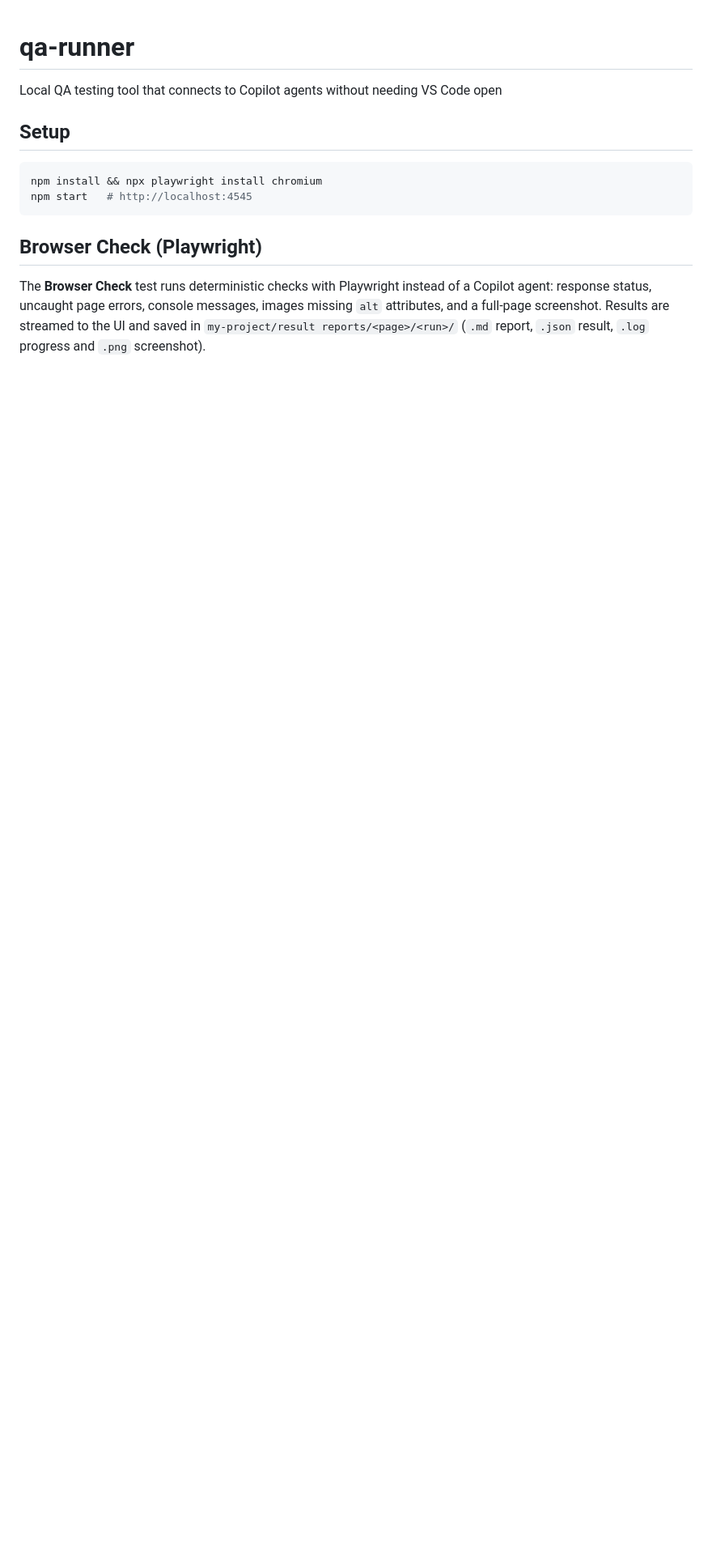
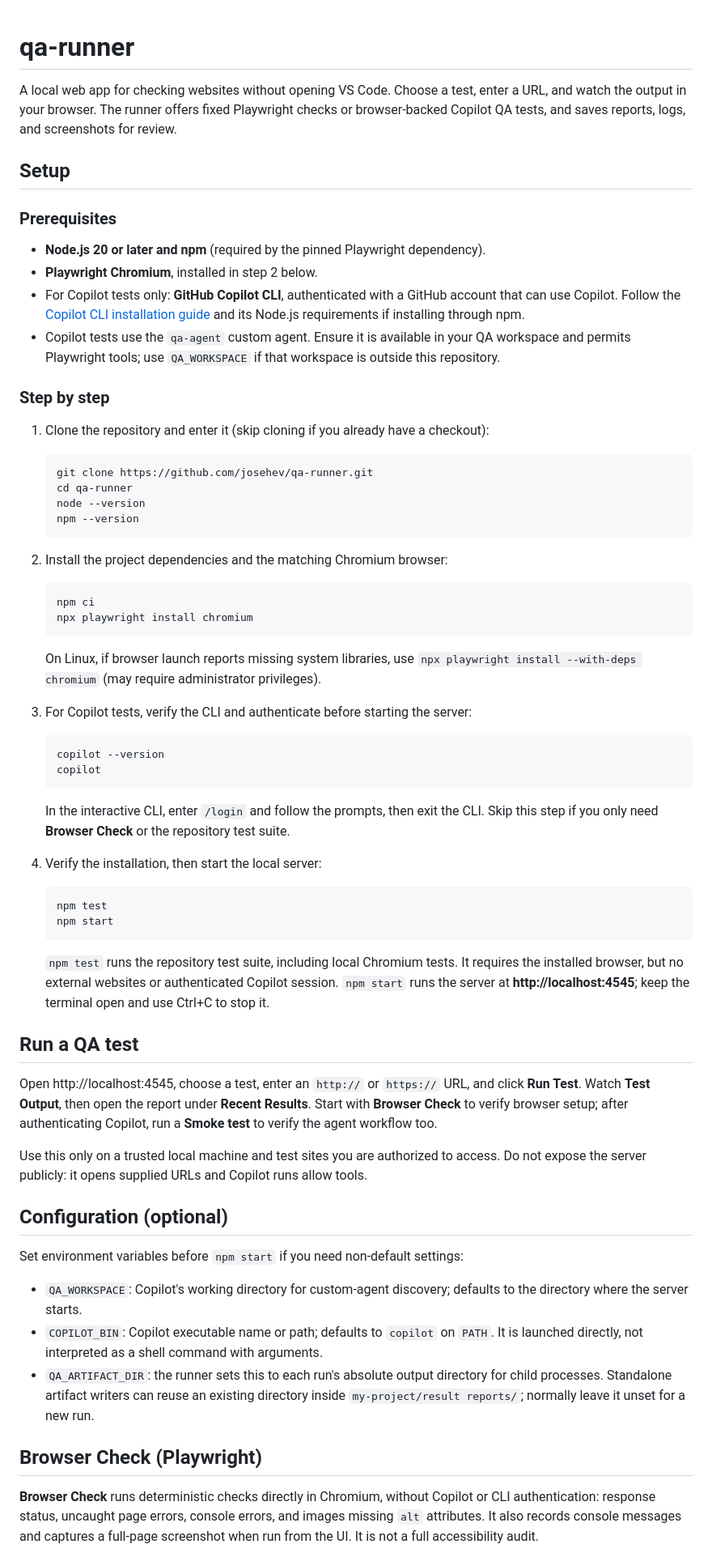
Before and after one commit to josehev/qa-runner, a Markdown page: README.md, the part around one of its changes. Shown at 81% size. GitHub-like rendering; blank space fills up the shorter version.

Commit message:
Document QA runner setup and browser testing workflows
Co-authored-by: josehev <294871444+josehev@users.noreply.github.com>

````diff
--- a/README.md
+++ b/README.md
@@ -1,18 +1,91 @@
 # qa-runner
-Local QA testing tool that connects to Copilot agents without needing VS Code open
+
+A local web app for checking websites without opening VS Code. Choose a test, enter a
+URL, and watch the output in your browser. The runner offers fixed Playwright checks
+or browser-backed Copilot QA tests, and saves reports, logs, and screenshots for review.
 
 ## Setup
 
-```bash
-npm install && npx playwright install chromium
-npm start   # http://localhost:4545
-```
+### Prerequisites
+
+- **Node.js 20 or later and npm** (required by the pinned Playwright dependency).
+- **Playwright Chromium**, installed in step 2 below.
+- For Copilot tests only: **GitHub Copilot CLI**, authenticated with a GitHub account
+  that can use Copilot. Follow the [Copilot CLI installation guide](https://docs.github.com/en/copilot/get-started/cli-quickstart)
+  and its Node.js requirements if installing through npm.
+- Copilot tests use the `qa-agent` custom agent. Ensure it is available in your QA
+  workspace and permits Playwright tools; use `QA_WORKSPACE` if that workspace is
+  outside this repository.
+
+### Step by step
+
+1. Clone the repository and enter it (skip cloning if you already have a checkout):
+
+   ```bash
+   git clone https://github.com/josehev/qa-runner.git
+   cd qa-runner
+   node --version
+   npm --version
+   ```
+
+2. Install the project dependencies and the matching Chromium browser:
+
+   ```bash
+   npm ci
+   npx playwright install chromium
+   ```
+
+   On Linux, if browser launch reports missing system libraries, use
+   `npx playwright install --with-deps chromium` (may require administrator privileges).
+
+3. For Copilot tests, verify the CLI and authenticate before starting the server:
+
+   ```bash
+   copilot --version
+   copilot
+   ```
+
+   In the interactive CLI, enter `/login` and follow the prompts, then exit the CLI.
+   Skip this step if you only need **Browser Check** or the repository test suite.
+
+4. Verify the installation, then start the local server:
+
+   ```bash
+   npm test
+   npm start
+   ```
+
+   `npm test` runs the repository test suite, including local Chromium tests. It
+   requires the installed browser, but no external websites or authenticated Copilot
+   session. `npm start` runs the server at **http://localhost:4545**; keep the terminal
+   open and use Ctrl+C to stop it.
+
+## Run a QA test
+
+Open http://localhost:4545, choose a test, enter an `http://` or `https://` URL,
+and click **Run Test**. Watch **Test Output**, then open the report under
+**Recent Results**. Start with **Browser Check** to verify browser setup; after
+authenticating Copilot, run a **Smoke test** to verify the agent workflow too.
+
+Use this only on a trusted local machine and test sites you are authorized to access.
+Do not expose the server publicly: it opens supplied URLs and Copilot runs allow tools.
+
+## Configuration (optional)
+
+Set environment variables before `npm start` if you need non-default settings:
+
+- `QA_WORKSPACE`: Copilot's working directory for custom-agent discovery; defaults
+  to the directory where the server starts.
+- `COPILOT_BIN`: Copilot executable name or path; defaults to `copilot` on `PATH`.
+  It is launched directly, not interpreted as a shell command with arguments.
+- `QA_ARTIFACT_DIR`: the runner sets this to each run's absolute output directory
+  for child processes. Standalone artifact writers can reuse an existing directory
+  inside `my-project/result reports/`; normally leave it unset for a new run.
 
 ## Browser Check (Playwright)
 
-The **Browser Check** test runs deterministic checks with Playwright instead of a Copilot agent:
-response status, uncaught page errors, console messages, images missing `alt` attributes, and a
-full-page screenshot. Results are streamed to the UI and saved in
-`my-project/result reports/<page>/<run>/` (`.md` report, `.json` result, `.log` progress
-and `.png` screenshot).
+**Browser Check** runs deterministic checks directly in Chromium, without Copilot
+or CLI authentication: response status, uncaught page errors, console errors, and
+images missing `alt` attributes. It also records console messages and captures a
+full-page screenshot when run from the UI. It is not a full accessibility audit.
 
````
Also changed, not shown: other parts of README.md (+41 -96 lines).
